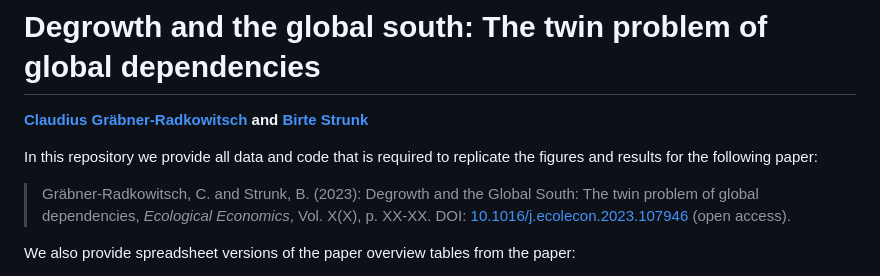
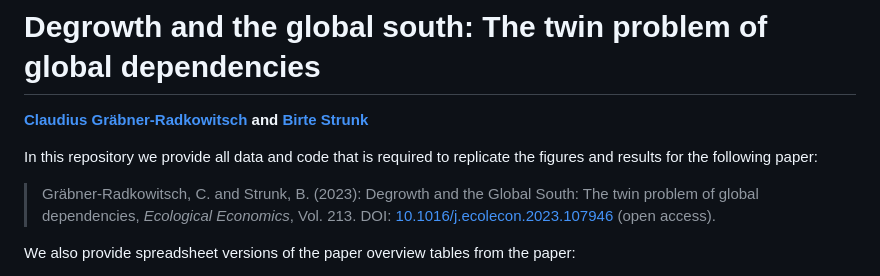
Before and after one commit to graebnerc/DegrowthTwinProblem, a Markdown page: README.md, the part around the change. GitHub-like rendering.

```diff
--- a/README.md
+++ b/README.md
@@ -8,7 +8,7 @@ replicate the figures and results for the following paper:
 
 > Gräbner-Radkowitsch, C. and Strunk, B. (2023):
 Degrowth and the Global South: The twin problem of global dependencies,
-*Ecological Economics*, Vol. X(X), p. XX-XX. DOI: [10.1016/j.ecolecon.2023.107946](https://doi.org/10.1016/j.ecolecon.2023.107946) (open access).
+*Ecological Economics*, Vol. 213. DOI: [10.1016/j.ecolecon.2023.107946](https://doi.org/10.1016/j.ecolecon.2023.107946) (open access).
 
 We also provide spreadsheet versions of the paper overview tables from the
 paper:
```
